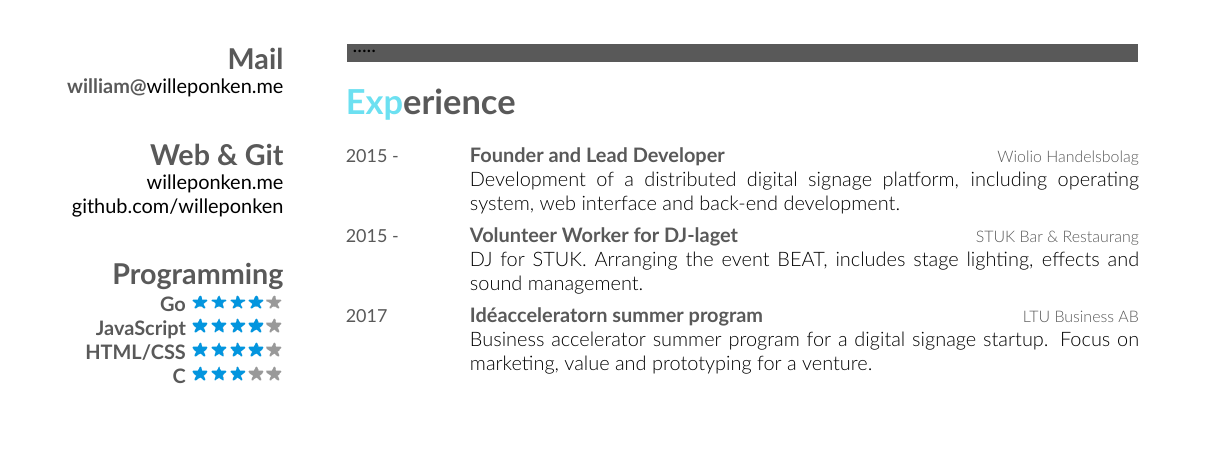
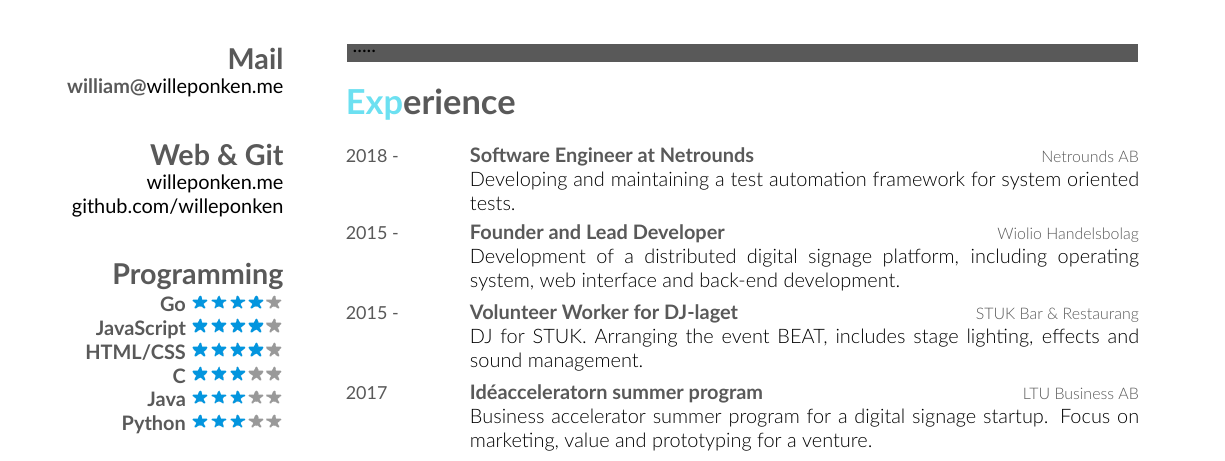
Before and after one commit to optmzr/cv, a LaTeX CV (cv-william-wennerstrom.tex): part of the page, cut so that both start at the same text, the shorter picture padded with empty space. Compiled offline with XeLaTeX.

Commit message:
cv: add Netrounds job

```diff
--- a/cv-william-wennerstrom.tex
+++ b/cv-william-wennerstrom.tex
@@ -80,6 +80,11 @@
 
 \section{Experience}
 \begin{entrylist}
+    \entry
+    {2018 -}
+    {Software Engineer at Netrounds}
+    {Netrounds AB}
+    {Developing and maintaining a test automation framework for system oriented tests.}
     \entry
     {2015 -}
     {Founder and Lead Developer}
```
Also changed, not shown: cv-william-wennerstrom.tex (2 more changed lines).
